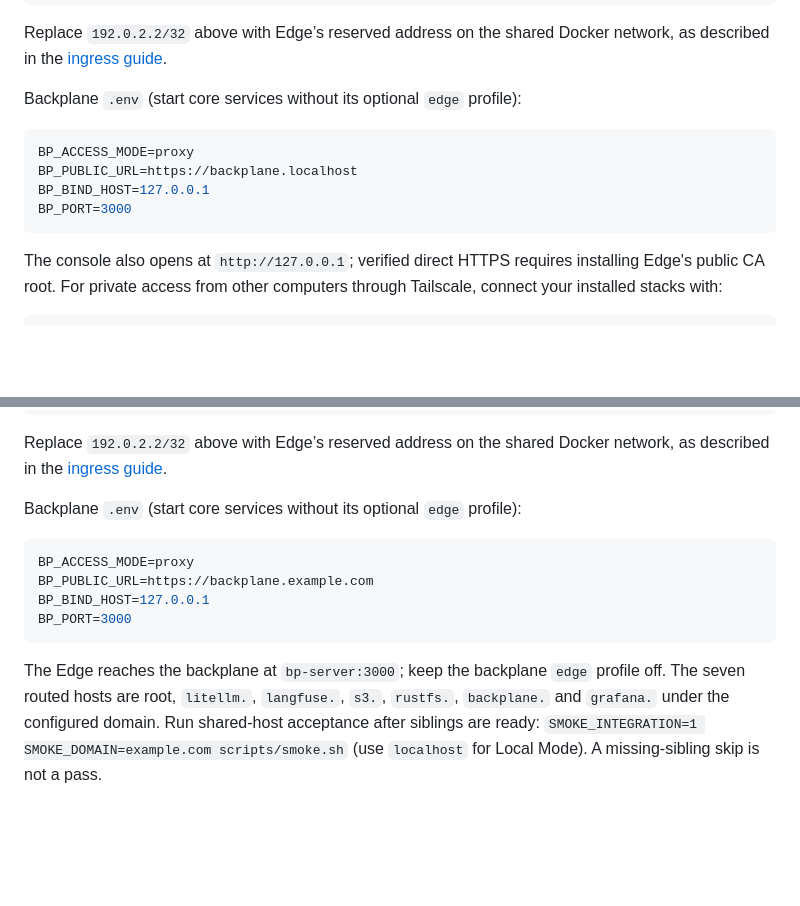
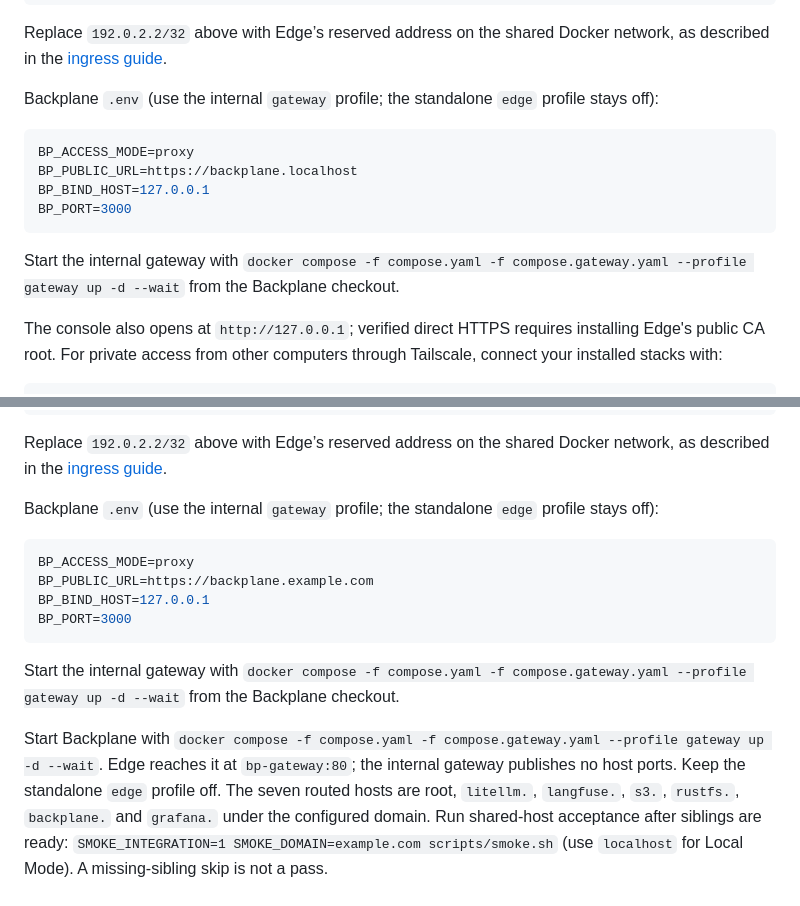
Before and after one commit to autonomiceng/platform-edge, a Markdown page: README.md, 2 parts joined by grey strips. Rendered like a GitHub page; blank space fills up the shorter version.

Commit message:
docs(ingress): clarify gateway startup and migration order
Co-Authored-By: Various Models

````diff
--- a/README.md
+++ b/README.md
@@ -80,7 +80,7 @@ OB_BACKPLANE_URL=https://backplane.localhost
 
 Replace `192.0.2.2/32` above with Edge’s reserved address on the shared Docker network, as described in the [ingress guide](docs/operations/ingress.md).
 
-Backplane `.env` (start core services without its optional `edge` profile):
+Backplane `.env` (use the internal `gateway` profile; the standalone `edge` profile stays off):
 
 ```sh
 BP_ACCESS_MODE=proxy
@@ -88,6 +88,8 @@ BP_PUBLIC_URL=https://backplane.localhost
 BP_BIND_HOST=127.0.0.1
 BP_PORT=3000
 ```
+
+Start the internal gateway with `docker compose -f compose.yaml -f compose.gateway.yaml --profile gateway up -d --wait` from the Backplane checkout.
 
 The console also opens at `http://127.0.0.1`; verified direct HTTPS requires installing
 Edge's public CA root. For private access from other computers through Tailscale,
@@ -158,7 +160,7 @@ OB_BACKPLANE_URL=https://backplane.example.com
 
 Replace `192.0.2.2/32` above with Edge’s reserved address on the shared Docker network, as described in the [ingress guide](docs/operations/ingress.md).
 
-Backplane `.env` (start core services without its optional `edge` profile):
+Backplane `.env` (use the internal `gateway` profile; the standalone `edge` profile stays off):
 
 ```sh
 BP_ACCESS_MODE=proxy
@@ -167,7 +169,9 @@ BP_BIND_HOST=127.0.0.1
 BP_PORT=3000
 ```
 
-The Edge reaches the backplane at `bp-server:3000`; keep the backplane `edge` profile off.
+Start the internal gateway with `docker compose -f compose.yaml -f compose.gateway.yaml --profile gateway up -d --wait` from the Backplane checkout.
+
+Start Backplane with `docker compose -f compose.yaml -f compose.gateway.yaml --profile gateway up -d --wait`. Edge reaches it at `bp-gateway:80`; the internal gateway publishes no host ports. Keep the standalone `edge` profile off.
 The seven routed hosts are root, `litellm.`, `langfuse.`, `s3.`, `rustfs.`, `backplane.`
 and `grafana.` under the configured domain. Run shared-host acceptance after siblings
 are ready: `SMOKE_INTEGRATION=1 SMOKE_DOMAIN=example.com scripts/smoke.sh` (use
````
Also changed, not shown: docs/operations/ingress.md (+9 -0 lines).
